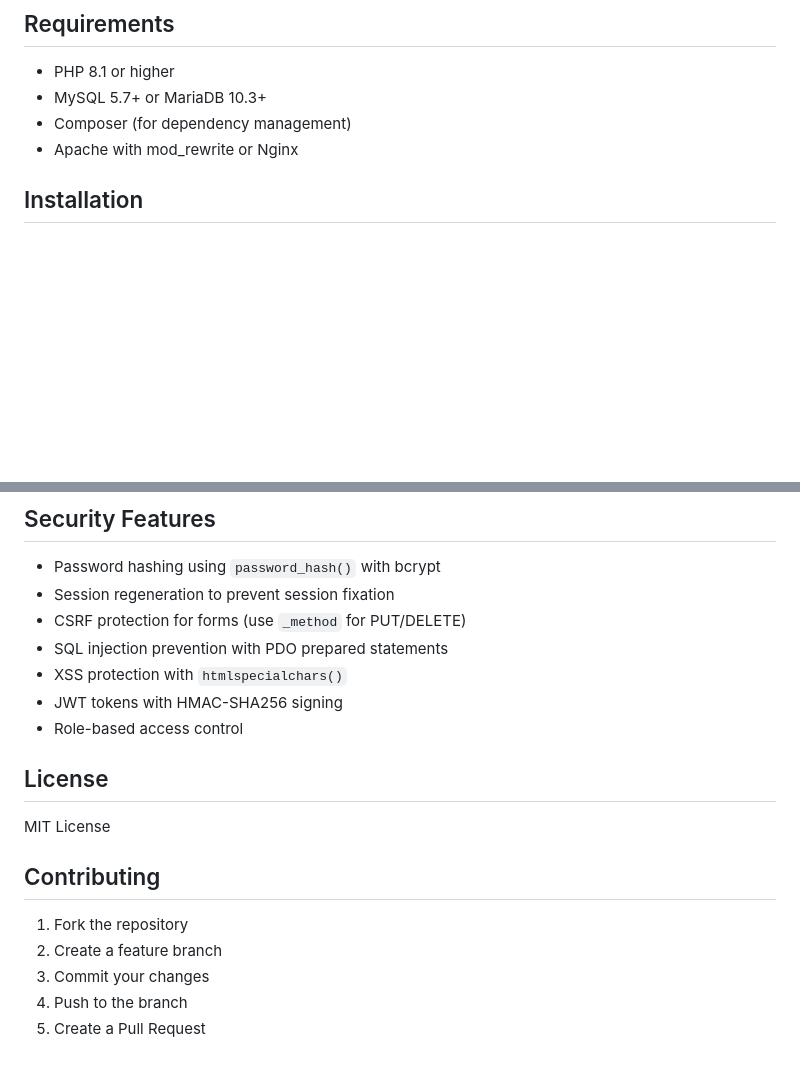
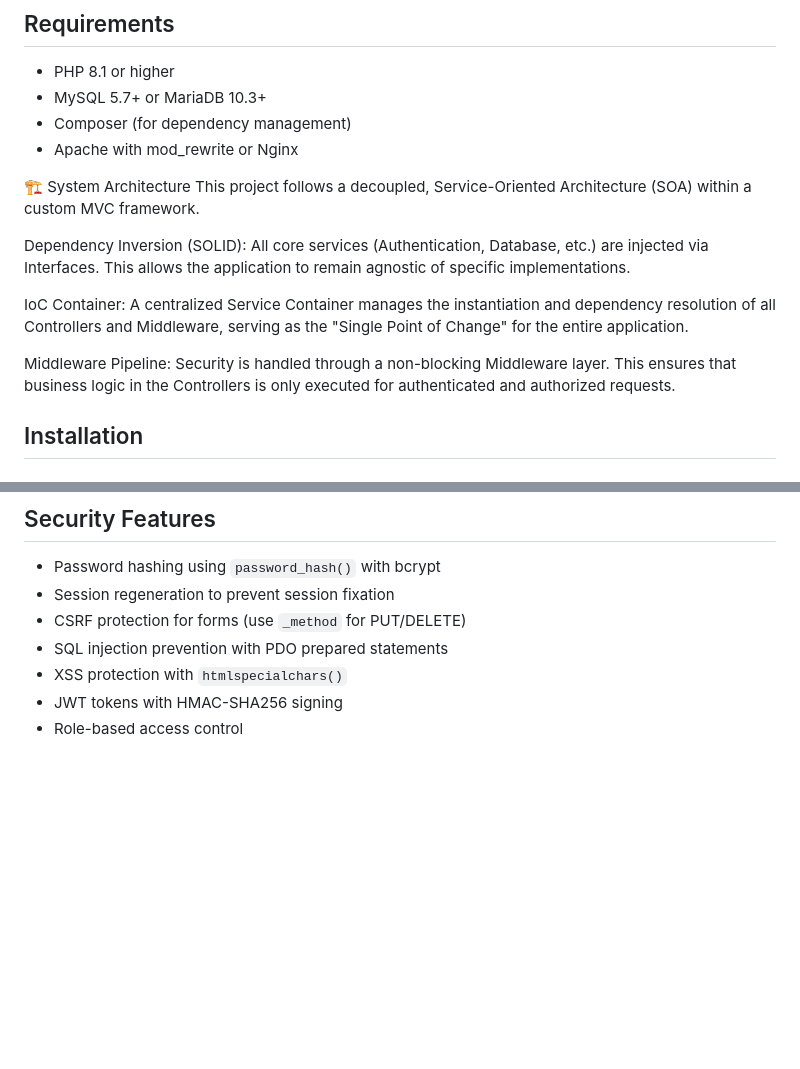
Before and after one commit to aunghtet-star/vending_machine_system_by_aung_htet_thu, a Markdown page: README.md, 2 parts joined by grey strips. GitHub-like rendering; blank space fills up the shorter version.

```diff
--- a/README.md
+++ b/README.md
@@ -19,6 +19,18 @@ A robust PHP application for a vending machine system with product management, i
 - MySQL 5.7+ or MariaDB 10.3+
 - Composer (for dependency management)
 - Apache with mod_rewrite or Nginx
+
+🏗️ System Architecture
+This project follows a decoupled, Service-Oriented Architecture (SOA) within a custom MVC framework.
+
+Dependency Inversion (SOLID): All core services (Authentication, Database, etc.) are injected via Interfaces. This allows the application to remain agnostic of specific implementations.
+
+IoC Container: A centralized Service Container manages the instantiation and dependency resolution of all Controllers and Middleware, serving as the "Single Point of Change" for the entire application.
+
+Middleware Pipeline: Security is handled through a non-blocking Middleware layer. This ensures that business logic in the Controllers is only executed for authenticated and authorized requests.
+
+
+
 
 ## Installation
 
@@ -312,15 +324,3 @@ composer test:coverage
 - XSS protection with `htmlspecialchars()`
 - JWT tokens with HMAC-SHA256 signing
 - Role-based access control
-
-## License
-
-MIT License
-
-## Contributing
-
-1. Fork the repository
-2. Create a feature branch
-3. Commit your changes
-4. Push to the branch
-5. Create a Pull Request
```
